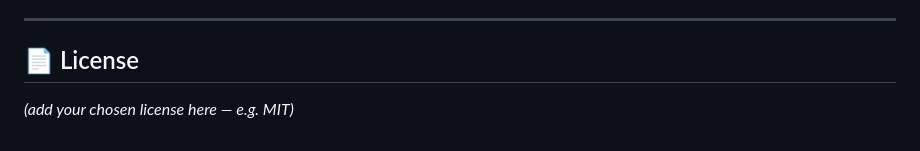
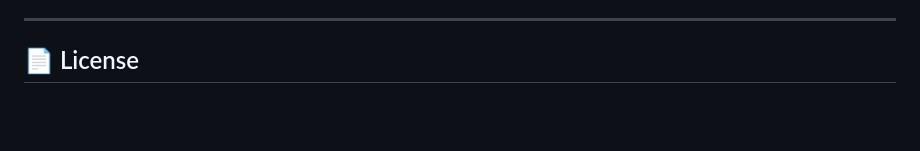
Before and after one commit to lorenzogalli-dev/Reaction-Time-System, a Markdown page: README.md, the part around the change. Drawn GitHub-style; blank space fills up the shorter version.

```diff
--- a/README.md
+++ b/README.md
@@ -168,5 +168,3 @@ Flagged early as the main items to test experimentally before committing to the
 ---
 
 ## 📄 License
-
-*(add your chosen license here — e.g. MIT)*
```
